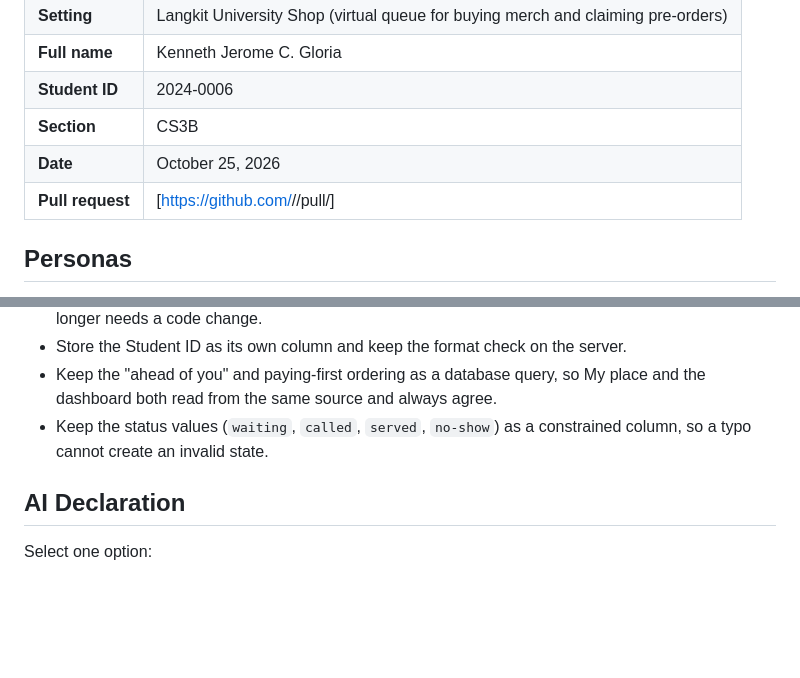
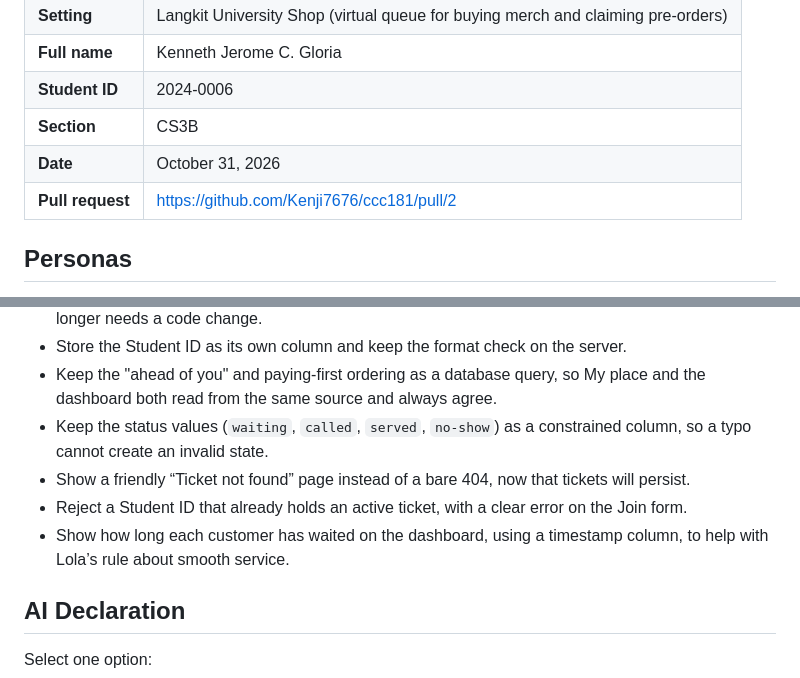
Before and after one commit to Kenji7676/ccc181, a Markdown page: docs/week3/report.md, 2 parts joined by grey strips. Rendered like a GitHub page; blank space fills up the shorter version.

Commit message:
Fixing pull request recorded in report.md

```diff
--- a/docs/week3/report.md
+++ b/docs/week3/report.md
@@ -9,8 +9,8 @@
 | **Full name** | Kenneth Jerome C. Gloria |
 | **Student ID** | 2024-0006 |
 | **Section** | CS3B |
-| **Date** | October 25, 2026 |
-| **Pull request** | [https://github.com/<user>/<repo>/pull/<number>] |
+| **Date** | October 31, 2026 |
+| **Pull request** | https://github.com/Kenji7676/ccc181/pull/2 |
 
 ## Personas
 
@@ -104,6 +104,9 @@ Full notes: [docs/week3/usability-test.md](usability-test.md)
 - Store the Student ID as its own column and keep the format check on the server.
 - Keep the "ahead of you" and paying-first ordering as a database query, so My place and the dashboard both read from the same source and always agree.
 - Keep the status values (`waiting`, `called`, `served`, `no-show`) as a constrained column, so a typo cannot create an invalid state.
+- Show a friendly “Ticket not found” page instead of a bare 404, now that tickets will persist.
+- Reject a Student ID that already holds an active ticket, with a clear error on the Join form.
+- Show how long each customer has waited on the dashboard, using a timestamp column, to help with Lola’s rule about smooth service.
 
 ## AI Declaration
 
```
